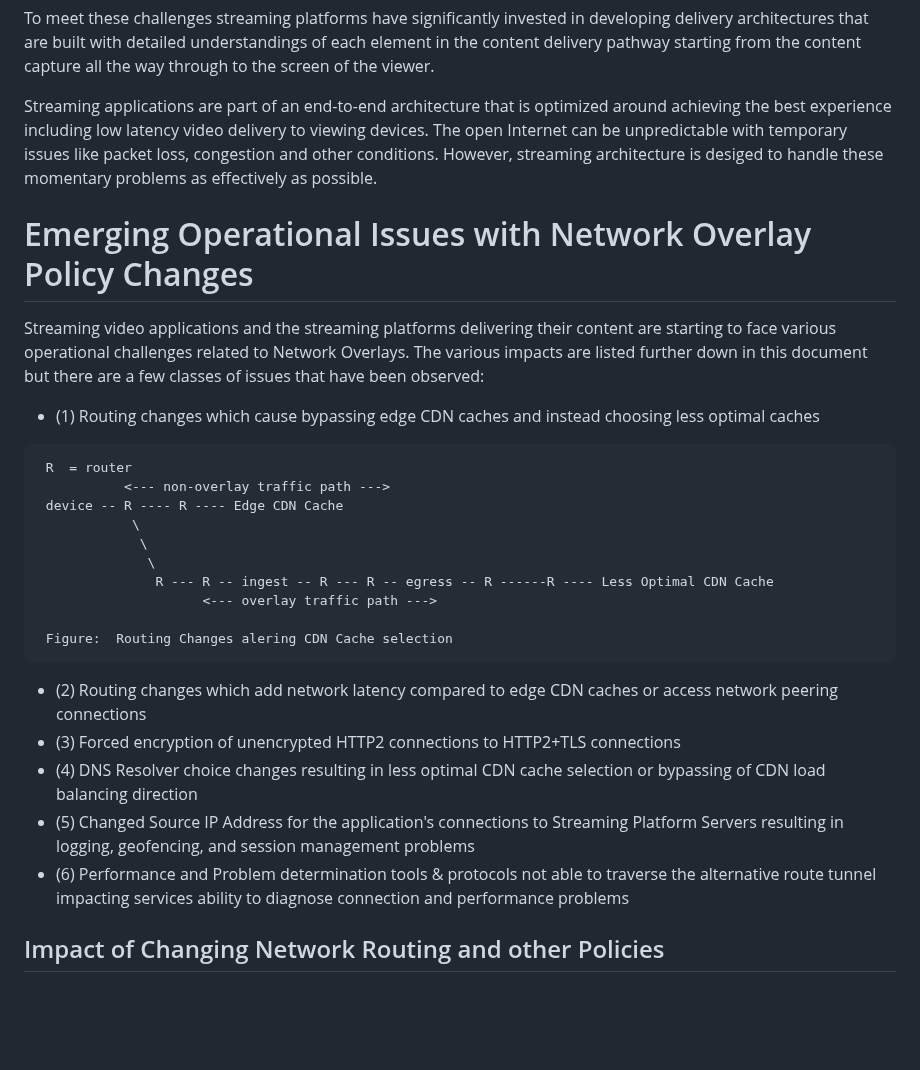
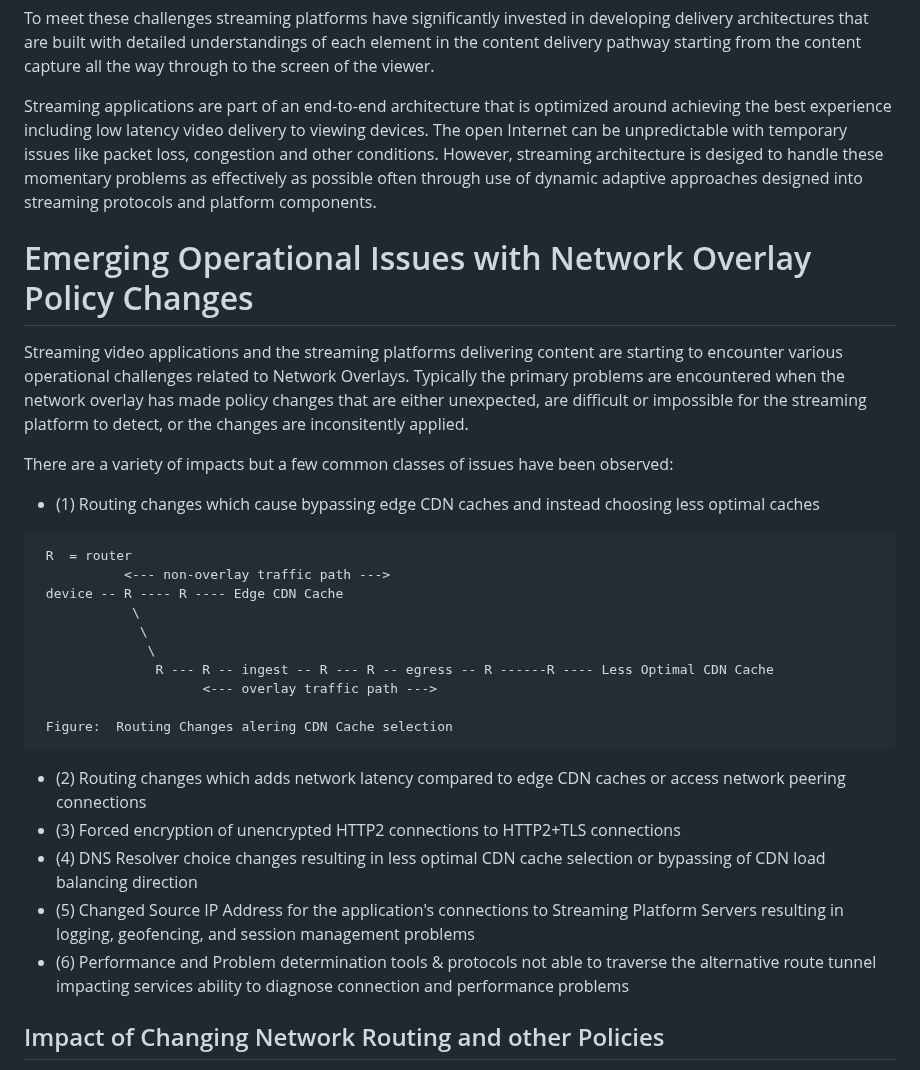
Before and after one commit to ietf-wg-mops/draft-ietf-mops-network-overlay-impacts, a Markdown page: draft-deen-mops-network-overlay-impacts.md, the part around one of its changes. Drawn GitHub-style; blank space fills up the shorter version.

```diff
--- a/draft-deen-mops-network-overlay-impacts.md
+++ b/draft-deen-mops-network-overlay-impacts.md
@@ -165,11 +155,14 @@ To meet these challenges streaming platforms have significantly invested in deve
 are built with detailed understandings of each element in the content delivery pathway starting from the content capture all the way
 through to the screen of the viewer.
 
-Streaming applications are part of an end-to-end architecture that is optimized around achieving the best experience including low latency video delivery to viewing devices.  The open Internet can be unpredictable with temporary issues like packet loss, congestion and other conditions. However,  streaming architecture is desiged to handle these momentary problems as effectively as possible.
+Streaming applications are part of an end-to-end architecture that is optimized around achieving the best experience including low latency video delivery to viewing devices.  The open Internet can be unpredictable with temporary issues like packet loss, congestion and other conditions. However, streaming architecture is desiged to handle these momentary problems as effectively as possible often through use of dynamic adaptive approaches designed into streaming protocols and platform components.
+
 
 # Emerging Operational Issues with Network Overlay Policy Changes
 
-Streaming video applications and the streaming platforms delivering their content are starting to face various operational challenges related to Network Overlays. The various impacts are listed further down in this document but there are a few classes of issues that have been observed:
+Streaming video applications and the streaming platforms delivering content are starting to encounter various operational challenges related to Network Overlays. Typically the primary problems are encountered when the network overlay has made policy changes that are either unexpected, are difficult or impossible for the streaming platform to detect, or the changes are inconsitently applied.
+
+There are a variety of impacts but a few common classes of issues have been observed:
 
 * (1) Routing changes which cause bypassing edge CDN caches and instead choosing less optimal caches
 
@@ -187,11 +180,12 @@ Streaming video applications and the streaming platforms delivering their conten
 ~~~
 
 
-* (2) Routing changes which add network latency compared to edge CDN caches or access network peering connections
+* (2) Routing changes which adds network latency compared to edge CDN caches or access network peering connections
 * (3) Forced encryption of unencrypted HTTP2 connections to HTTP2+TLS connections
 * (4) DNS Resolver choice changes resulting in less optimal CDN cache selection or bypassing of CDN load balancing direction
 * (5) Changed Source IP Address for the application\'s connections to Streaming Platform Servers resulting in logging, geofencing, and session management problems
 * (6) Performance and Problem determination tools \& protocols not able to traverse the alternative route tunnel impacting services ability to diagnose connection and performance problems
+
 
 ## Impact of Changing Network Routing and other Policies
 
```
Also changed, not shown: other parts of draft-deen-mops-network-overlay-impacts.md (+7 -36 lines).
